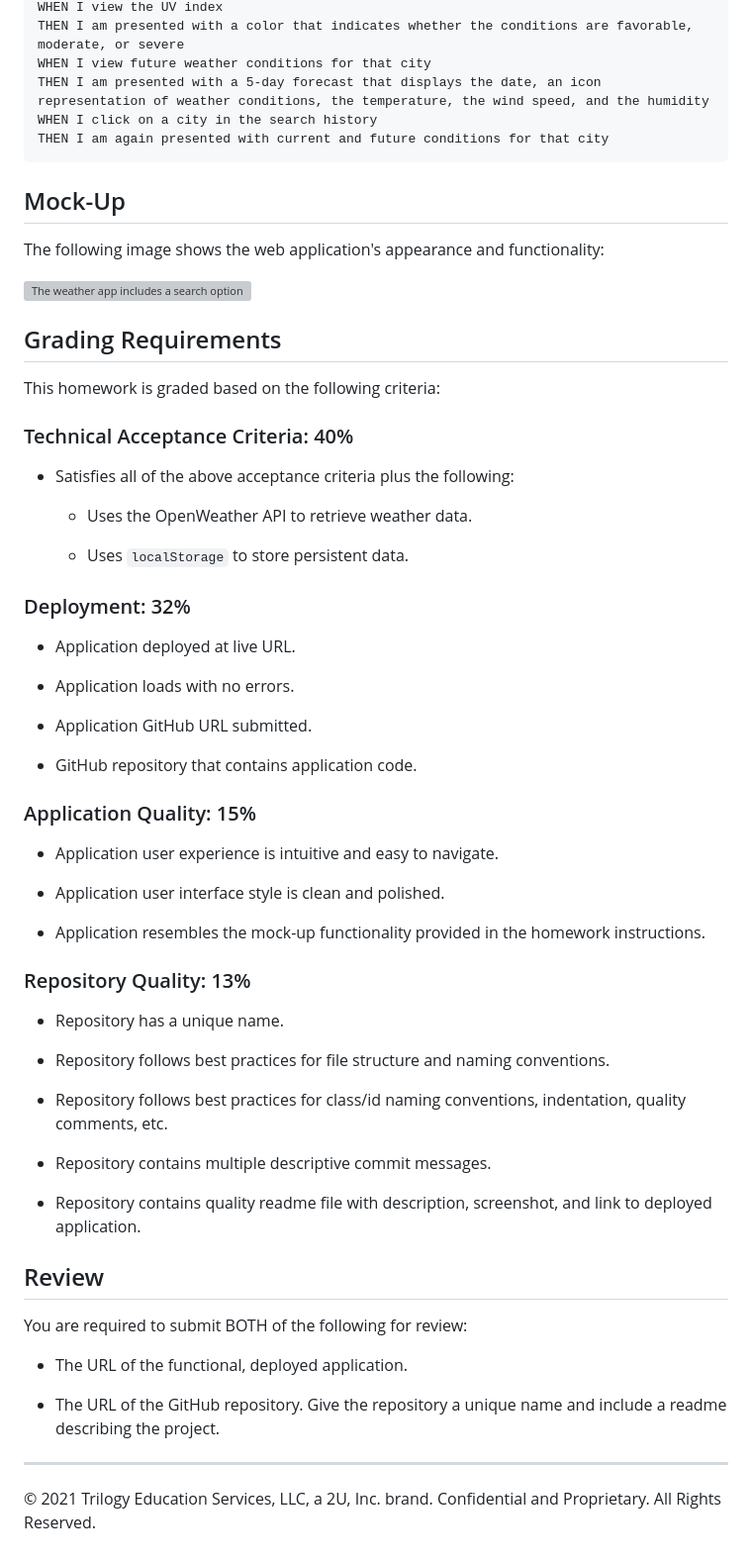
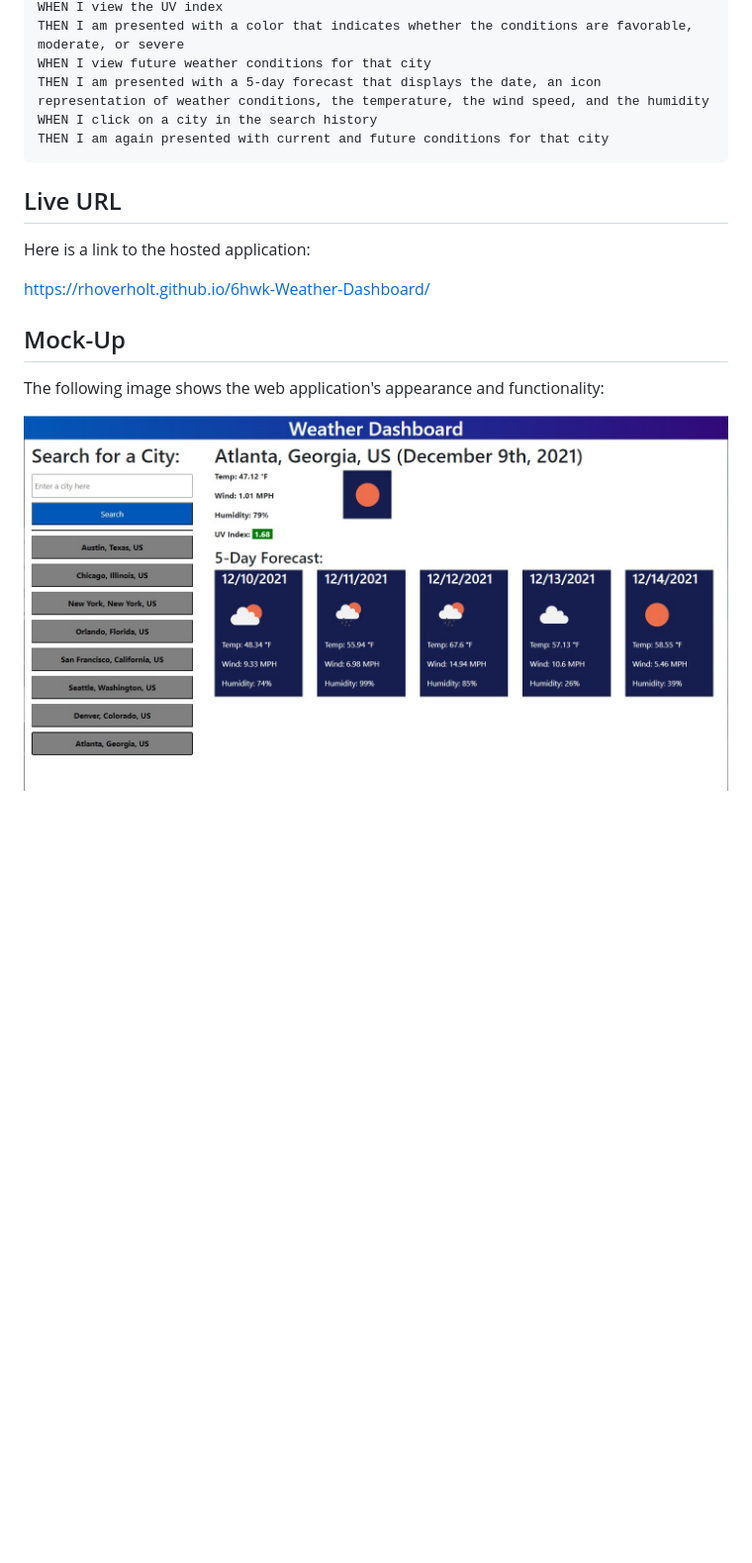
Before and after one commit to rhoverholt/6hwk-Weather-Dashboard, a Markdown page: README.md, the part around the change. Shown: that part at 99% size. GitHub-like rendering; pictures changed too: assets/screenshot.jpg (added); blank space fills up the shorter version; grey boxes are pictures that could not be loaded.

Commit message:
added a screenshot and URL to the readme

````diff
--- a/README.md
+++ b/README.md
@@ -25,61 +25,13 @@ WHEN I click on a city in the search history
 THEN I am again presented with current and future conditions for that city
 ```
 
+## Live URL
+
+Here is a link to the hosted application:
+
+https://rhoverholt.github.io/6hwk-Weather-Dashboard/
 ## Mock-Up
 
 The following image shows the web application's appearance and functionality:
 
-![The weather app includes a search option, a list of cities, and a five-day forecast and current weather conditions for Atlanta.](./Assets/06-server-side-apis-homework-demo.png)
-
-## Grading Requirements
-
-This homework is graded based on the following criteria:
-
-### Technical Acceptance Criteria: 40%
-
-* Satisfies all of the above acceptance criteria plus the following:
-
-    * Uses the OpenWeather API to retrieve weather data.
-
-    * Uses `localStorage` to store persistent data.
-
-### Deployment: 32%
-
-* Application deployed at live URL.
-
-* Application loads with no errors.
-
-* Application GitHub URL submitted.
-
-* GitHub repository that contains application code.
-
-### Application Quality: 15%
-
-* Application user experience is intuitive and easy to navigate.
-
-* Application user interface style is clean and polished.
-
-* Application resembles the mock-up functionality provided in the homework instructions.
-
-### Repository Quality: 13%
-
-* Repository has a unique name.
-
-* Repository follows best practices for file structure and naming conventions.
-
-* Repository follows best practices for class/id naming conventions, indentation, quality comments, etc.
-
-* Repository contains multiple descriptive commit messages.
-
-* Repository contains quality readme file with description, screenshot, and link to deployed application.
-
-## Review
-
-You are required to submit BOTH of the following for review:
-
-* The URL of the functional, deployed application.
-
-* The URL of the GitHub repository. Give the repository a unique name and include a readme describing the project.
-
-- - -
-© 2021 Trilogy Education Services, LLC, a 2U, Inc. brand. Confidential and Proprietary. All Rights Reserved.
+![The weather app includes a search option, a list of cities, and a five-day forecast and current weather conditions for Atlanta.](./assets/screenshot.jpg)
````
